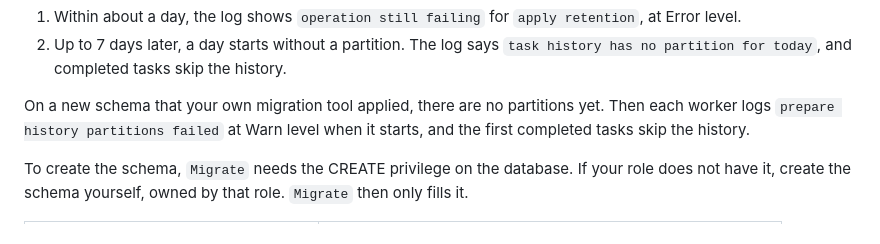
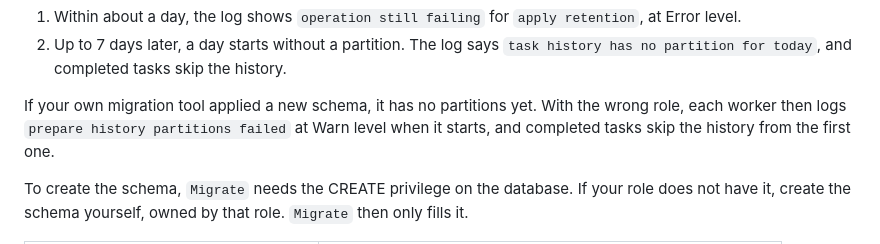
Before and after one commit to code19m/taskmill, a Markdown page: docs/production/database.md, the part around the change. GitHub-like rendering.

Commit message:
docs: say that the partition warning needs the wrong role

```diff
--- a/docs/production/database.md
+++ b/docs/production/database.md
@@ -32,10 +32,10 @@ If the role is wrong, tasks still complete, but you lose their history:
    `task history has no partition for today`, and completed tasks skip the
    history.
 
-On a new schema that your own migration tool applied, there are no
-partitions yet. Then each worker logs `prepare history partitions failed`
-at Warn level when it starts, and the first completed tasks skip the
-history.
+If your own migration tool applied a new schema, it has no partitions yet.
+With the wrong role, each worker then logs `prepare history partitions
+failed` at Warn level when it starts, and completed tasks skip the history
+from the first one.
 
 To create the schema, `Migrate` needs the CREATE privilege on the database.
 If your role does not have it, create the schema yourself, owned by that
```
